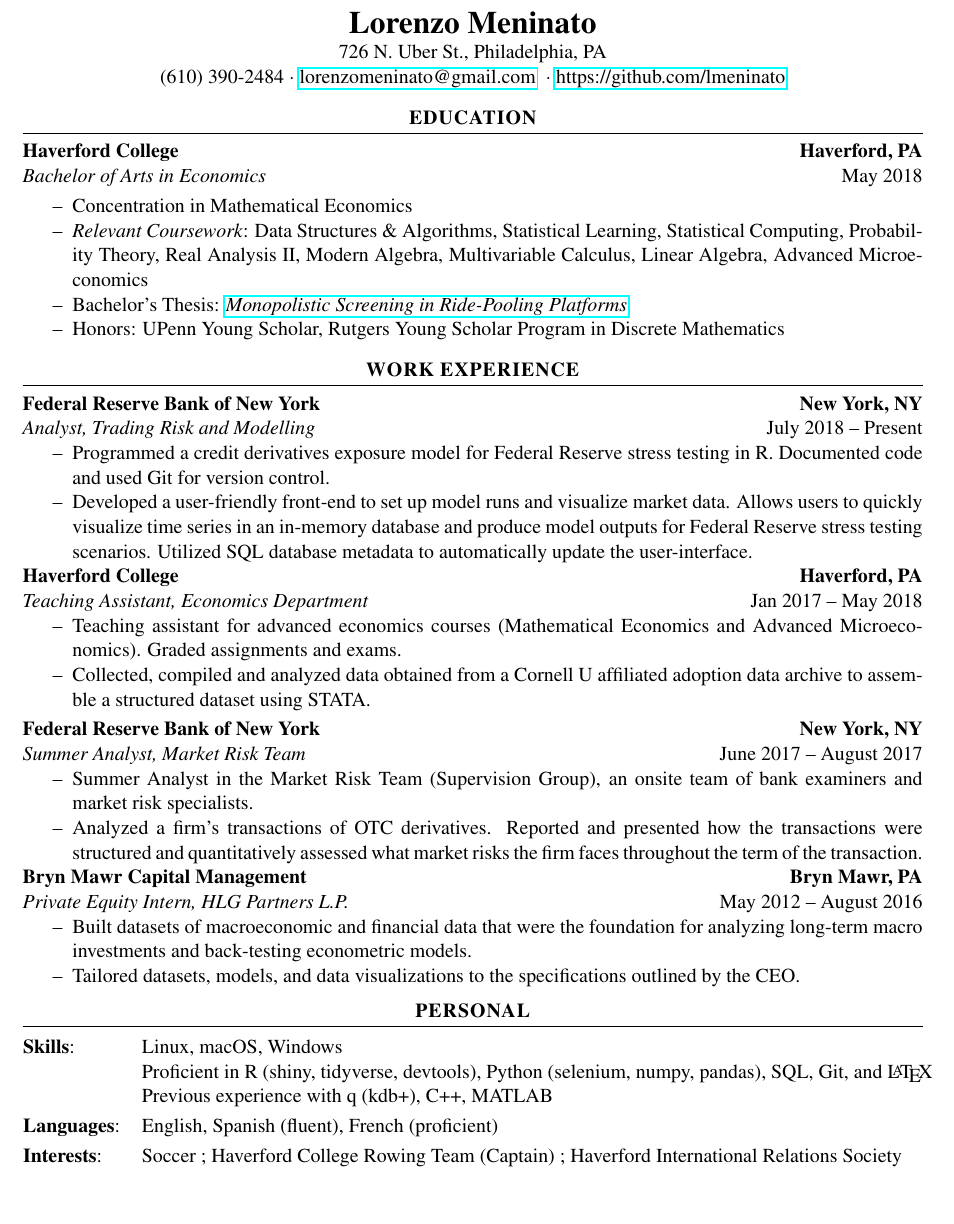
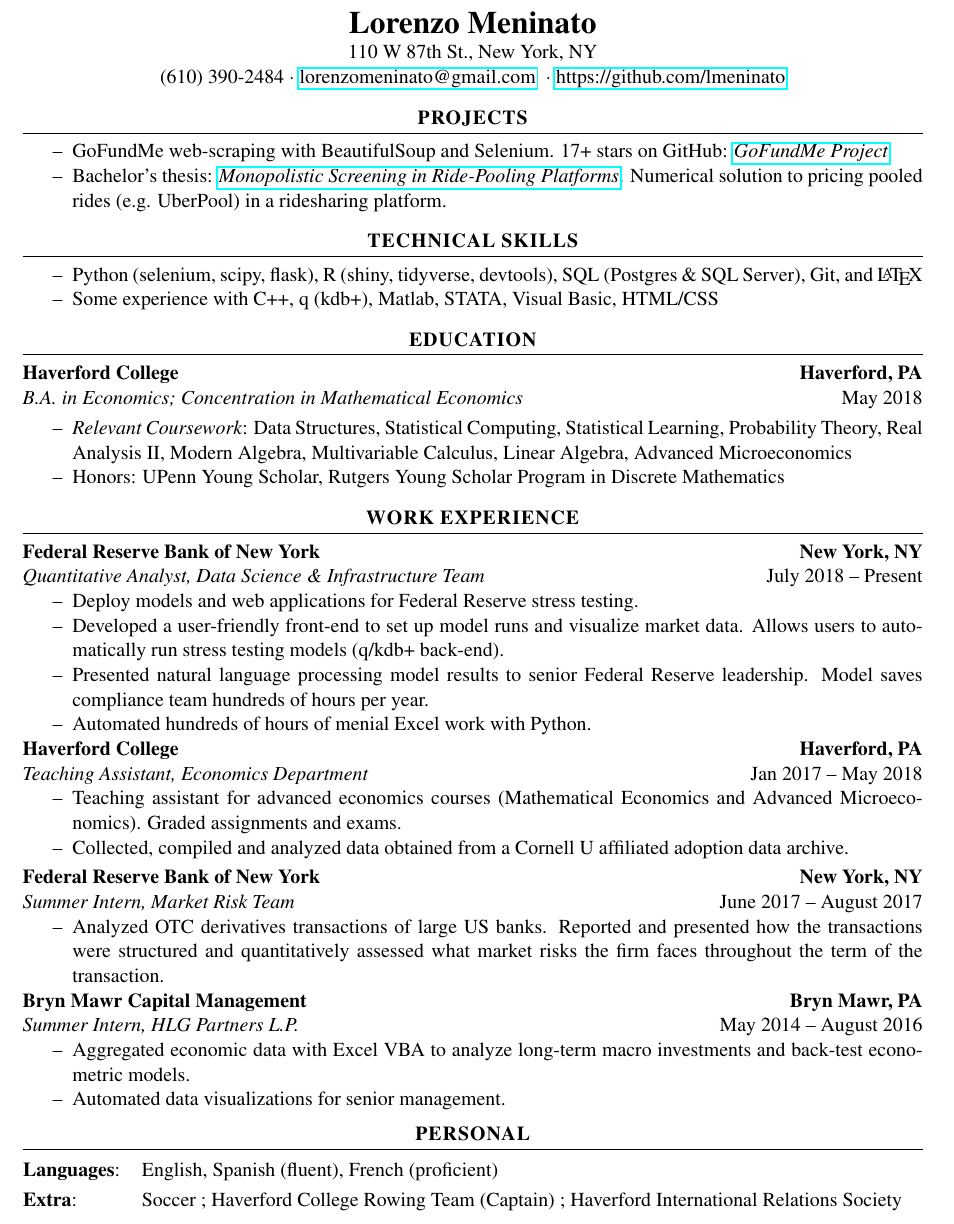
Before and after one commit to lmeninato/Resume, a LaTeX CV (resume.tex): part of the page, cut so that both start at the same text. Compiled offline with pdfLaTeX.

Commit message:
Update resume.tex

```diff
--- a/resume.tex
+++ b/resume.tex
@@ -36,10 +36,33 @@
 
 \begin{mycenter}
 \textbf{\LARGE Lorenzo Meninato} \\
-726 N. Uber St., Philadelphia, PA \\
+110 W 87th St., New York, NY \\
 (610) 390-2484 $\cdot$ \email{lorenzomeninato@gmail.com} $\cdot$ \href{https://github.com/lmeninato}{https://github.com/lmeninato}
 
 \end{mycenter}
+
+\begin{mycenter}[0pt]
+\textsc{\textbf{PROJECTS}}
+\end{mycenter}
+\vspace{-3mm}
+\rule{\textwidth}{0.4pt}
+\begin{itemize}[topsep=0pt,noitemsep]
+	\item[\I] GoFundMe web-scraping with BeautifulSoup and Selenium. 17+ stars on GitHub: \textit{\href{https://github.com/lmeninato/GoFundMe}{GoFundMe Project}}
+	\item[\I] Bachelor's thesis: \textit{\href{https://github.com/lmeninato/ECON396/blob/master/Lorenzo\%20Meninato\%20Thesis.pdf}{Monopolistic Screening in Ride-Pooling Platforms}}. Numerical solution to pricing pooled rides (e.g. UberPool) in a ridesharing platform.
+\end{itemize}
+\vspace{3mm}
+
+
+\begin{mycenter}[0pt]
+\textsc{\textbf{TECHNICAL SKILLS}}
+\end{mycenter}
+\vspace{-3mm}
+\rule{\textwidth}{0.4pt}
+\begin{itemize}[topsep=0pt,noitemsep]
+	\item[\I] Python (selenium, scipy, flask), R (shiny, tidyverse, devtools), SQL (Postgres \& SQL Server), Git, and \LaTeX
+	\item[\I] Some experience with C++, q (kdb+), Matlab, STATA, Visual Basic, HTML/CSS
+\end{itemize}
+\vspace{3mm}
 
 \begin{mycenter}[0pt]
 \textsc{\textbf{EDUCATION}}
@@ -49,12 +72,10 @@
 \rule{\textwidth}{0.4pt}
 
 \textbf{Haverford College} \hfill  \textbf{Haverford, PA} \\
-\textit{Bachelor of Arts in Economics} \hfill May 2018
+\textit{B.A. in Economics; Concentration in Mathematical Economics} \hfill May 2018
 
 \begin{itemize}[topsep=0pt,noitemsep]
-    \item[\I] Concentration in Mathematical Economics
-	\item[\I] \textit{Relevant Coursework}: Data Structures \& Algorithms, Statistical Learning, Statistical Computing, Probability Theory, Real Analysis II, Modern Algebra, Multivariable Calculus, Linear Algebra, Advanced Microeconomics
-	\item[\I] Bachelor's Thesis: \textit{\href{https://github.com/lmeninato/ECON396/blob/master/Lorenzo\%20Meninato\%20Thesis.pdf}{Monopolistic Screening in Ride-Pooling Platforms}}
+	\item[\I] \textit{Relevant Coursework}: Data Structures, Statistical Computing, Statistical Learning, Probability Theory, Real Analysis II, Modern Algebra, Multivariable Calculus, Linear Algebra, Advanced Microeconomics
 	\item[\I] Honors: UPenn Young Scholar, Rutgers Young Scholar Program in Discrete Mathematics
 \end{itemize}
 
@@ -68,10 +89,12 @@
 \rule{\textwidth}{0.4pt}
 
 \textbf{Federal Reserve Bank of New York} \hfill \textbf{New York, NY} \\
-\textit{Analyst, Trading Risk and Modelling} \hfill July 2018 -- Present
+\textit{Quantitative Analyst, Data Science \& Infrastructure Team} \hfill July 2018 -- Present
 \begin{itemize}[topsep=0pt,noitemsep]
-	\item[\I] Programmed a credit derivatives exposure model for Federal Reserve stress testing in R. Documented code and used Git for version control.
-	\item[\I] Developed a user-friendly front-end to set up model runs and visualize market data. Allows users to quickly visualize time series in an in-memory database and produce model outputs for Federal Reserve stress testing scenarios. Utilized SQL database metadata to automatically update the user-interface.
+	\item[\I] Deploy models and web applications for Federal Reserve stress testing.
+	\item[\I] Developed a user-friendly front-end to set up model runs and visualize market data. Allows users to automatically run stress testing models (q/kdb+ back-end).
+	\item[\I] Presented natural language processing model results to senior Federal Reserve leadership. Model saves compliance team hundreds of hours per year.
+	\item[\I] Automated hundreds of hours of menial Excel work with Python.
 \end{itemize}
 
 \textbf{Haverford College} \hfill \textbf{Haverford, PA}\\
@@ -79,28 +102,23 @@
 \hfill Jan 2017 -- May 2018
 \begin{itemize}[topsep=0pt,noitemsep]
   \item[\I] Teaching assistant for advanced economics courses (Mathematical Economics and Advanced Microeconomics). Graded assignments and exams.
-  \item[\I] Collected, compiled and analyzed data obtained from a Cornell U affiliated adoption data
-archive to assemble a structured dataset using STATA.
+  \item[\I] Collected, compiled and analyzed data obtained from a Cornell U affiliated adoption data archive.
 \end{itemize}
 
 \vspace{1mm}
 
 \textbf{Federal Reserve Bank of New York} \hfill \textbf{New York, NY} \\
-\textit{Summer Analyst, Market Risk Team} \hfill June 2017 -- August 2017
+\textit{Summer Intern, Market Risk Team} \hfill June 2017 -- August 2017
 \begin{itemize}[topsep=0pt,noitemsep]
-	\item[\I] Summer Analyst in the Market Risk Team (Supervision Group), an onsite team of bank examiners and
-market risk specialists.
-	\item[\I] Analyzed a firm's transactions of OTC derivatives. Reported and presented
-how the transactions were structured and quantitatively assessed what market risks the firm faces throughout the term of the
-transaction.
+	\item[\I] Analyzed OTC derivatives transactions of large US banks. Reported and presented
+how the transactions were structured and quantitatively assessed what market risks the firm faces throughout the term of the transaction.
 \end{itemize}
 
 \textbf{Bryn Mawr Capital Management} \hfill \textbf{Bryn Mawr, PA} \\
-\textit{Private Equity Intern, HLG Partners L.P.} \hfill May 2012 -- August 2016
+\textit{Summer Intern, HLG Partners L.P.} \hfill May 2014 -- August 2016
 \begin{itemize}[topsep=0pt,noitemsep]
-	\item[\I] Built datasets of macroeconomic and financial data that were the foundation for
-analyzing long-term macro investments and back-testing econometric models.
-	\item[\I] Tailored datasets, models, and data visualizations to the specifications outlined by the CEO.
+	\item[\I] Aggregated economic data with Excel VBA to analyze long-term macro investments and back-test econometric models.
+	\item[\I] Automated data visualizations for senior management.
 
 \end{itemize}
 
@@ -118,19 +136,13 @@
 \begin{tabularx}{\linewidth}{ll}
 
 \hspace{-3mm}
-
-\textbf{Skills}: & Linux, macOS, Windows \\
-  & Proficient in R (shiny, tidyverse, devtools), Python (selenium, numpy, pandas), SQL, Git, and \LaTeX \\
-  & Previous experience with q (kdb+), C++, MATLAB\\[1mm]
-
-\hspace{-3mm}
 \textbf{Languages}: & English, Spanish (fluent), French (proficient) \\
 [1mm]
 
 
 
 \hspace{-3mm}
-\textbf{Interests}: & Soccer ; Haverford College Rowing Team (Captain) ; Haverford International Relations Society \\ [1mm]
+\textbf{Extra}: & Soccer ; Haverford College Rowing Team (Captain) ; Haverford International Relations Society \\ [1mm]
 
 
 \end{tabularx}
```
